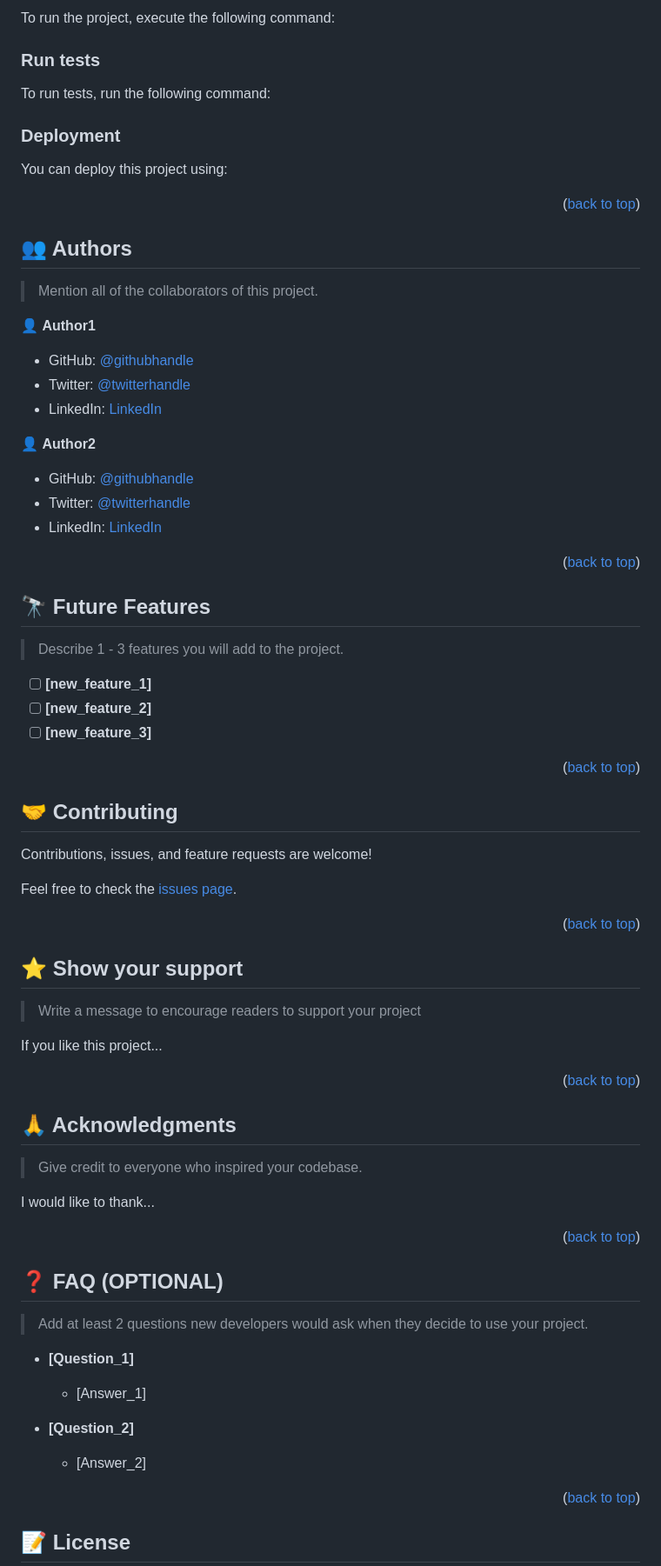
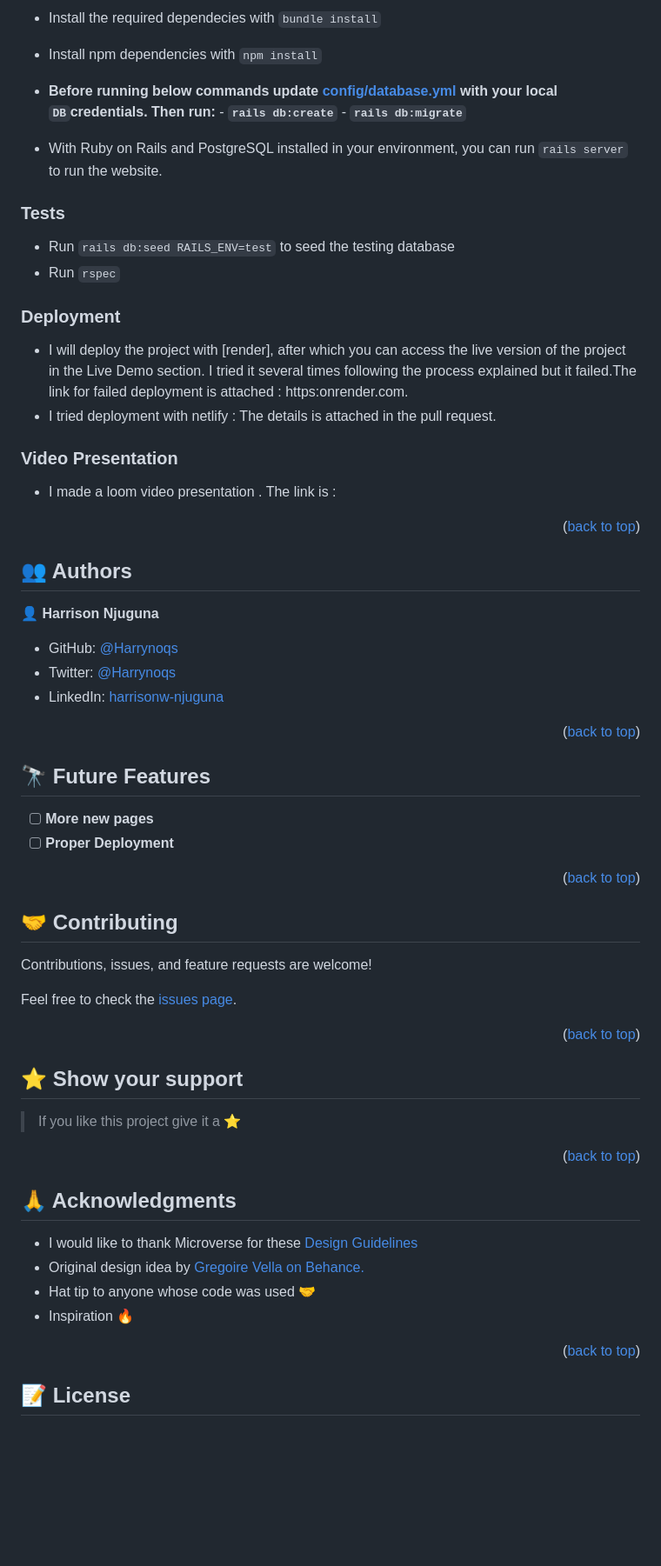
Before and after one commit to Harrynoqs/Budget-app, a Markdown page: README.md, the part around one of its changes. Shown at 87% size. Rendered like a GitHub page; blank space fills up the shorter version.

````diff
--- a/README.md
+++ b/README.md
@@ -165,57 +147,39 @@ Example command:
 
-To run the project, execute the following command:
+- Install the required dependecies with `bundle install`
+- Install npm dependencies with `npm install`
+- **Before running below commands update [config/database.yml](./config/database.yml) with your local `DB`credentials. Then run:**
+      - **`rails db:create`**
+      - **`rails db:migrate`**
 
-<!--
-Example command:
+- With Ruby on Rails and PostgreSQL installed in your environment, you can run `rails server` to run the website.
 
-```sh
-  rails server
-```
---->
+### Tests
 
-### Run tests
+- Run `rails db:seed RAILS_ENV=test` to seed the testing database
+- Run `rspec`
 
-To run tests, run the following command:
-
-<!--
-Example command:
-
-```sh
-  bin/rails test test/models/article_test.rb
-```
---->
 
 ### Deployment
 
-You can deploy this project using:
+- I will deploy the project with [render], after which you can access the live version of the project in the Live Demo section. I   tried it several times following the process explained but it failed.The link for failed deployment is attached : https:onrender.com.
+- I tried deployment with netlify : The details is attached in the pull request.
 
-<!--
-Example:
+### Video Presentation
 
-```sh
-
-```
- -->
+- I made a loom video presentation . The link is :
 
 <p align="right">(<a href="#readme-top">back to top</a>)</p>
+
 
 <!-- AUTHORS -->
 
 ## 👥 Authors <a name="authors"></a>
 
-> Mention all of the collaborators of this project.
+👤 **Harrison Njuguna**
 
-👤 **Author1**
-
-- GitHub: [@githubhandle](https://github.com/githubhandle)
-- Twitter: [@twitterhandle](https://twitter.com/twitterhandle)
-- LinkedIn: [LinkedIn](https://linkedin.com/in/linkedinhandle)
-
-👤 **Author2**
-
-- GitHub: [@githubhandle](https://github.com/githubhandle)
-- Twitter: [@twitterhandle](https://twitter.com/twitterhandle)
-- LinkedIn: [LinkedIn](https://linkedin.com/in/linkedinhandle)
+  - GitHub: [@Harrynoqs](https://github.com/Harrynoqs)
+  - Twitter: [@Harrynoqs](https://twitter.com/noqsnoq1)
+  - LinkedIn: [harrisonw-njuguna](https://linkedin.com/in/harrisonw-njuguna)
 
 <p align="right">(<a href="#readme-top">back to top</a>)</p>
 
@@ -223,11 +187,8 @@ Example:
 
 ## 🔭 Future Features <a name="future-features"></a>
 
-> Describe 1 - 3 features you will add to the project.
-
-- [ ] **[new_feature_1]**
-- [ ] **[new_feature_2]**
-- [ ] **[new_feature_3]**
+- [ ] **More new pages**
+- [ ] **Proper Deployment**
 
 <p align="right">(<a href="#readme-top">back to top</a>)</p>
 
@@ -245,35 +206,17 @@ Feel free to check the [issues page](../../issues/).
 
 ## ⭐️ Show your support <a name="support"></a>
 
-> Write a message to encourage readers to support your project
-
-If you like this project...
-
+> If you like this project give it a ⭐️
 <p align="right">(<a href="#readme-top">back to top</a>)</p>
 
 <!-- ACKNOWLEDGEMENTS -->
 
 ## 🙏 Acknowledgments <a name="acknowledgements"></a>
 
-> Give credit to everyone who inspired your codebase.
-
-I would like to thank...
-
-<p align="right">(<a href="#readme-top">back to top</a>)</p>
-
-<!-- FAQ (optional) -->
-
-## ❓ FAQ (OPTIONAL) <a name="faq"></a>
-
-> Add at least 2 questions new developers would ask when they decide to use your project.
-
-- **[Question_1]**
-
-  - [Answer_1]
-
-- **[Question_2]**
-
-  - [Answer_2]
+- I would like to thank Microverse for these [Design Guidelines](https://www.behance.net/gallery/19759151/Snapscan-iOs-design-and-branding?tracking_source=)
+- Original design idea by [Gregoire Vella on Behance.](https://www.behance.net/gregoirevella)
+- Hat tip to anyone whose code was used 🤝
+- Inspiration 🔥
 
 <p align="right">(<a href="#readme-top">back to top</a>)</p>
 
````
Also changed, not shown: other parts of README.md (+64 -84 lines).
